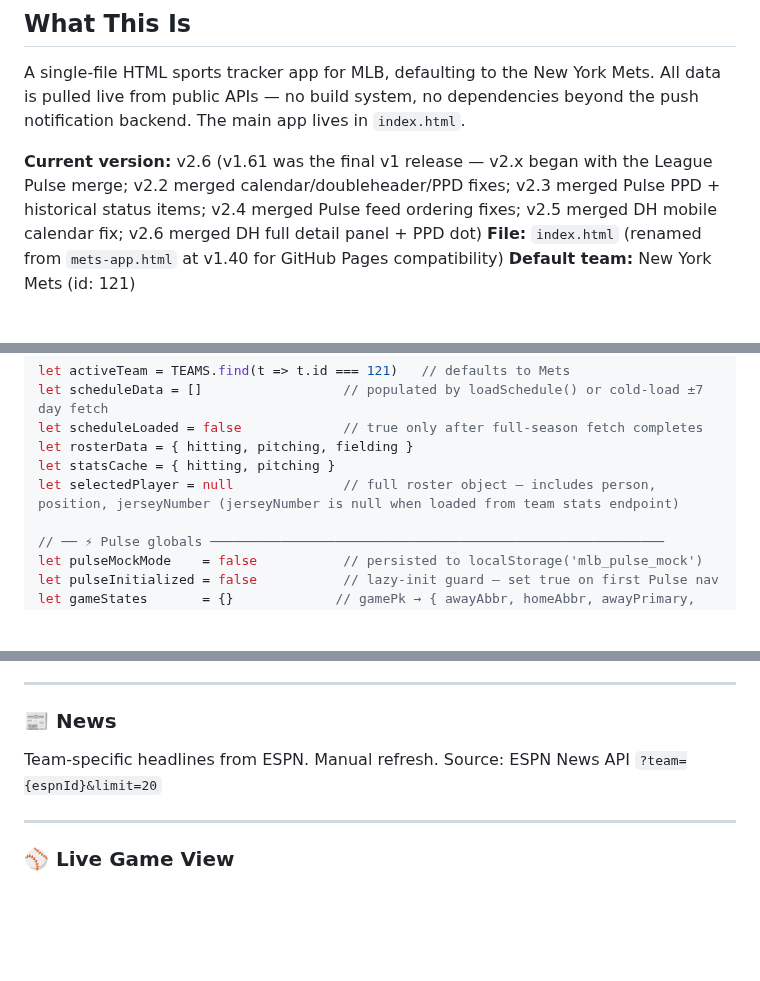
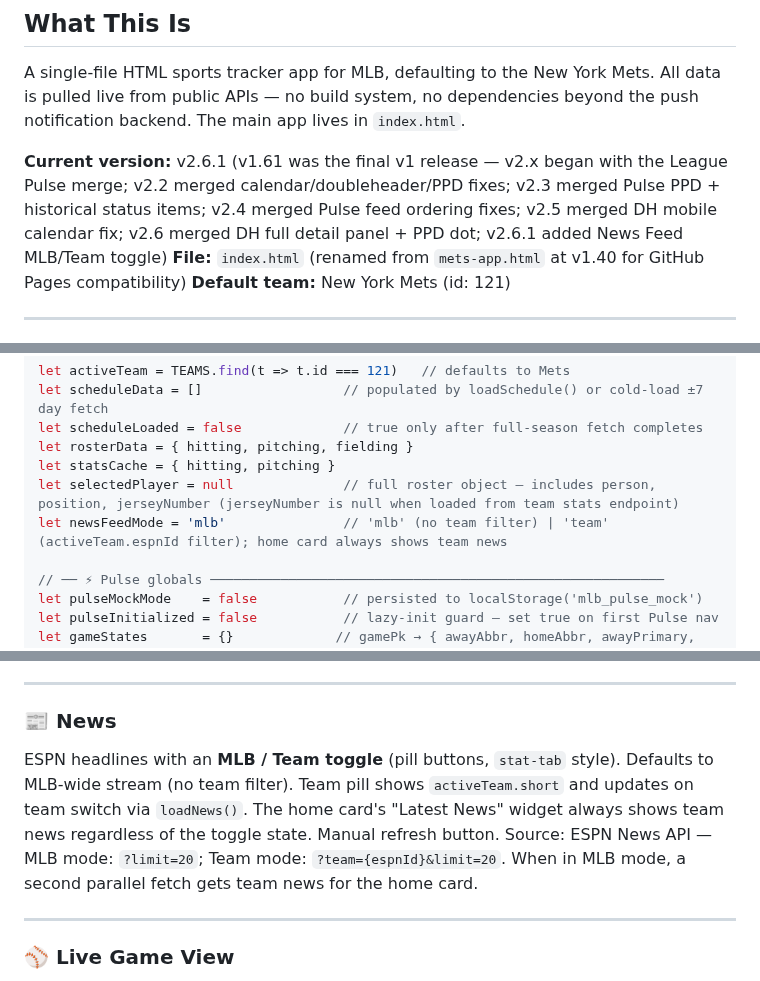
Before and after one commit to q2z87bs2n7-ops/Baseball-App, a Markdown page: CLAUDE.md, 3 parts joined by grey strips. Rendered like a GitHub page; blank space fills up the shorter version.

Commit message:
Update CLAUDE.md for v2.6.1 news feed toggle
https://claude.ai/code/session_018WwuNieQ11Q2jyVrfNJrsn

```diff
--- a/CLAUDE.md
+++ b/CLAUDE.md
@@ -3,7 +3,7 @@
 ## What This Is
 A single-file HTML sports tracker app for MLB, defaulting to the New York Mets. All data is pulled live from public APIs — no build system, no dependencies beyond the push notification backend. The main app lives in `index.html`.
 
-**Current version:** v2.6 (v1.61 was the final v1 release — v2.x began with the League Pulse merge; v2.2 merged calendar/doubleheader/PPD fixes; v2.3 merged Pulse PPD + historical status items; v2.4 merged Pulse feed ordering fixes; v2.5 merged DH mobile calendar fix; v2.6 merged DH full detail panel + PPD dot)
+**Current version:** v2.6.1 (v1.61 was the final v1 release — v2.x began with the League Pulse merge; v2.2 merged calendar/doubleheader/PPD fixes; v2.3 merged Pulse PPD + historical status items; v2.4 merged Pulse feed ordering fixes; v2.5 merged DH mobile calendar fix; v2.6 merged DH full detail panel + PPD dot; v2.6.1 added News Feed MLB/Team toggle)
 **File:** `index.html` (renamed from `mets-app.html` at v1.40 for GitHub Pages compatibility)
 **Default team:** New York Mets (id: 121)
 
@@ -60,6 +60,7 @@ let scheduleLoaded = false             // true only after full-season fetch comp
 let rosterData = { hitting, pitching, fielding }
 let statsCache = { hitting, pitching }
 let selectedPlayer = null              // full roster object — includes person, position, jerseyNumber (jerseyNumber is null when loaded from team stats endpoint)
+let newsFeedMode = 'mlb'               // 'mlb' (no team filter) | 'team' (activeTeam.espnId filter); home card always shows team news
 
 // ── ⚡ Pulse globals ──────────────────────────────────────────────────────────
 let pulseMockMode    = false           // persisted to localStorage('mlb_pulse_mock')
@@ -318,7 +319,7 @@ Source: YouTube RSS via allorigins.win proxy → 3-attempt retry (1s delay) →
 ---
 
 ### 📰 News
-Team-specific headlines from ESPN. Manual refresh. Source: ESPN News API `?team={espnId}&limit=20`
+ESPN headlines with an **MLB / Team toggle** (pill buttons, `stat-tab` style). Defaults to MLB-wide stream (no team filter). Team pill shows `activeTeam.short` and updates on team switch via `loadNews()`. The home card's "Latest News" widget always shows team news regardless of the toggle state. Manual refresh button. Source: ESPN News API — MLB mode: `?limit=20`; Team mode: `?team={espnId}&limit=20`. When in MLB mode, a second parallel fetch gets team news for the home card.
 
 ---
 
```
Also changed, not shown: other parts of CLAUDE.md (+1 -0 lines).
